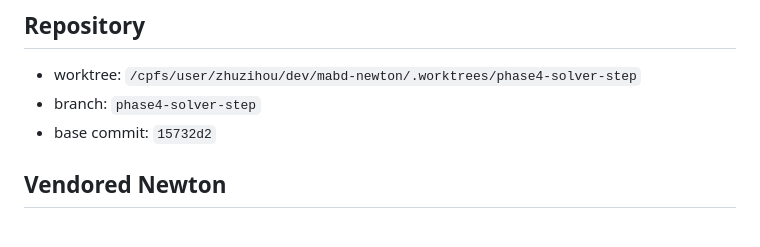
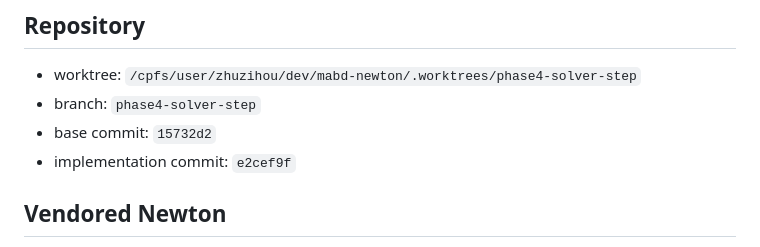
Before and after one commit to jandan138/mabd-newton, a Markdown page: docs/records/2026-05-16-phase4-configured-cpu-step.md, the part around the change. Drawn GitHub-style.

Commit message:
docs: record Phase 4 implementation commit

```diff
--- a/docs/records/2026-05-16-phase4-configured-cpu-step.md
+++ b/docs/records/2026-05-16-phase4-configured-cpu-step.md
@@ -96,6 +96,7 @@ is encoded in:
 - worktree: `/cpfs/user/zhuzihou/dev/mabd-newton/.worktrees/phase4-solver-step`
 - branch: `phase4-solver-step`
 - base commit: `15732d2`
+- implementation commit: `e2cef9f`
 
 ## Vendored Newton
 
```
